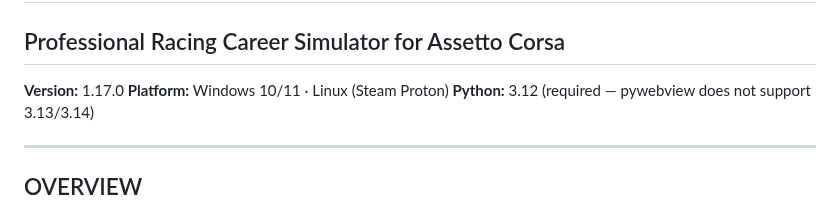
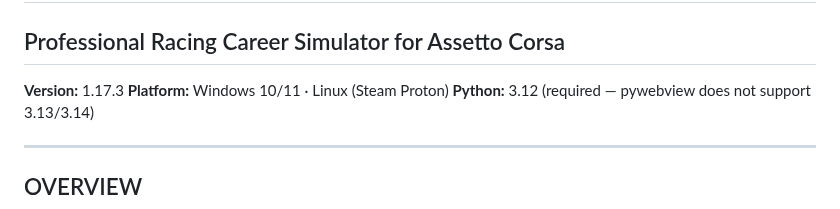
Before and after one commit to corveck79/ac-career-manager, a Markdown page: README.md, the part around the change. Drawn GitHub-style.

Commit message:
docs: bump version to 1.17.3 in README and CLAUDE.md
Co-Authored-By: Claude Sonnet 4.6 <noreply@anthropic.com>

```diff
--- a/README.md
+++ b/README.md
@@ -1,7 +1,7 @@
 # AC CAREER GT EDITION
 ## Professional Racing Career Simulator for Assetto Corsa
 
-**Version:** 1.17.0
+**Version:** 1.17.3
 **Platform:** Windows 10/11 · Linux (Steam Proton)
 **Python:** 3.12 (required — pywebview does not support 3.13/3.14)
 
```
Also changed, not shown: CLAUDE.md (+1 -1 lines).
